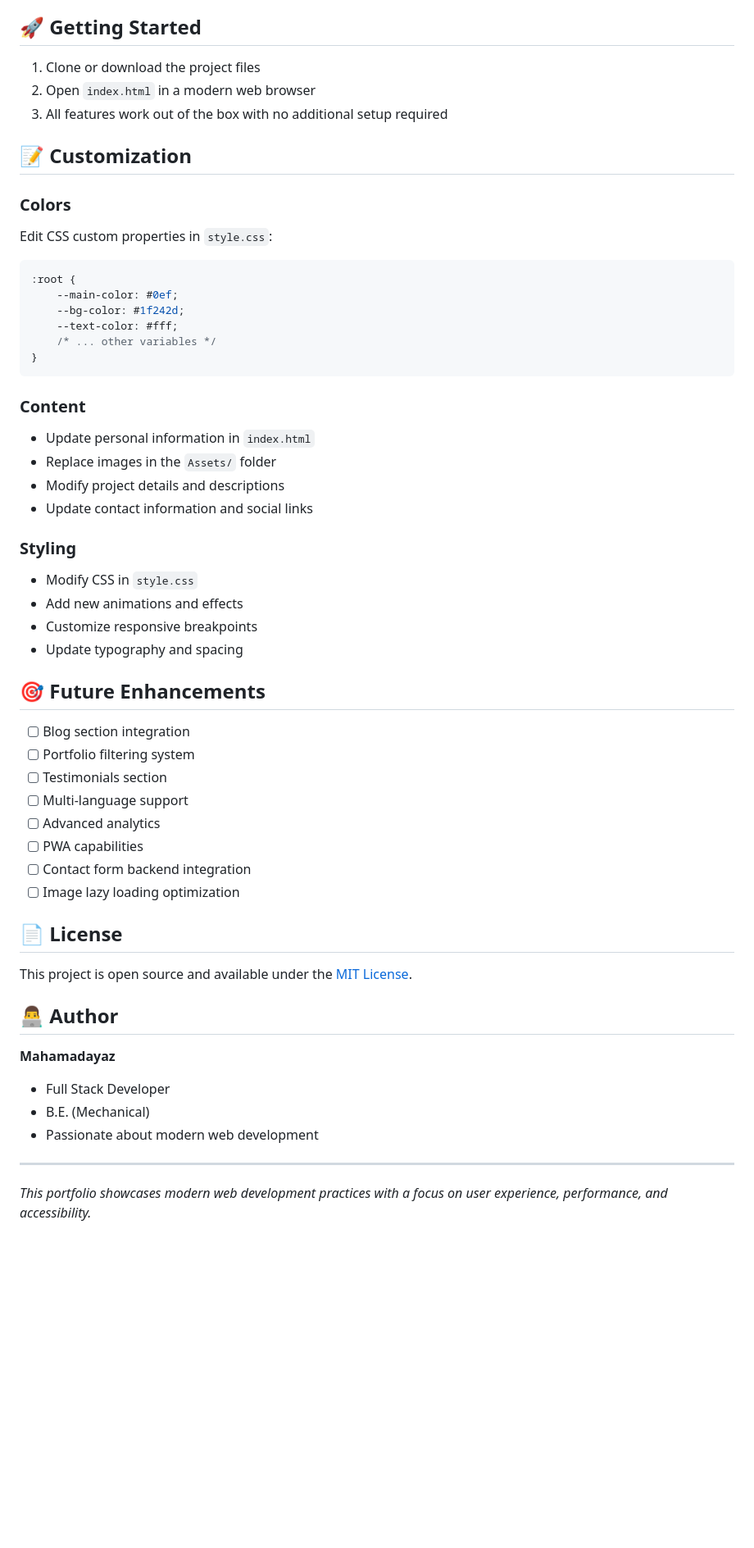
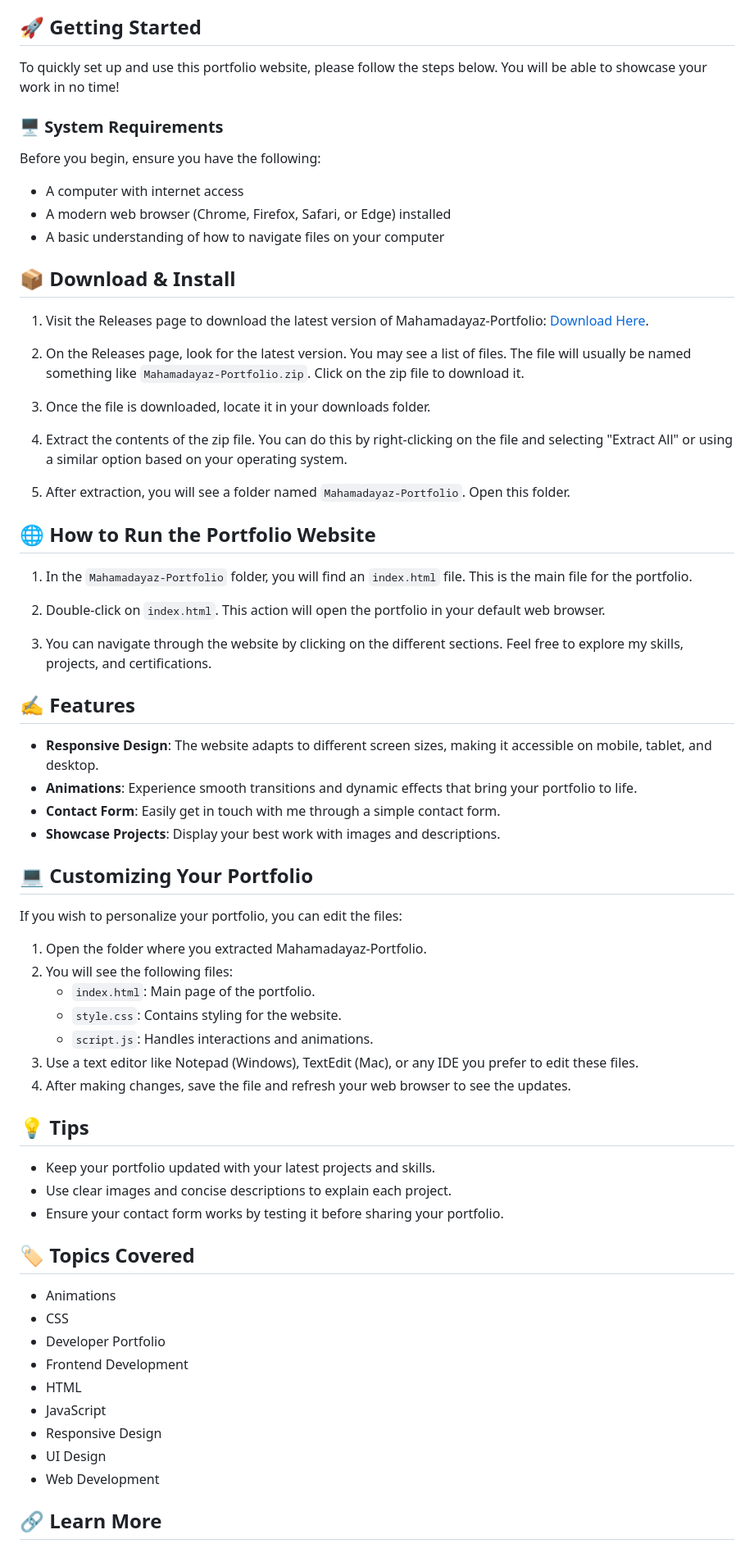
Before and after one commit to channa313/Mahamadayaz-Portfolio, a Markdown page: README.md, the part around one of its changes. Shown at 82% size. Rendered like a GitHub page; blank space fills up the shorter version.

````diff
--- a/README.md
+++ b/README.md
@@ -130,57 +8,72 @@ PPF/
 
 ## 🚀 Getting Started
 
-1. Clone or download the project files
-2. Open `index.html` in a modern web browser
-3. All features work out of the box with no additional setup required
+To quickly set up and use this portfolio website, please follow the steps below. You will be able to showcase your work in no time!
 
-## 📝 Customization
+### 🖥️ System Requirements
 
-### Colors
-Edit CSS custom properties in `style.css`:
-```css
-:root {
-    --main-color: #0ef;
-    --bg-color: #1f242d;
-    --text-color: #fff;
-    /* ... other variables */
-}
-```
+Before you begin, ensure you have the following:
 
-### Content
-- Update personal information in `index.html`
-- Replace images in the `Assets/` folder
-- Modify project details and descriptions
-- Update contact information and social links
+- A computer with internet access
+- A modern web browser (Chrome, Firefox, Safari, or Edge) installed
+- A basic understanding of how to navigate files on your computer
 
-### Styling
-- Modify CSS in `style.css`
-- Add new animations and effects
-- Customize responsive breakpoints
-- Update typography and spacing
+## 📦 Download & Install
 
-## 🎯 Future Enhancements
+1. Visit the Releases page to download the latest version of Mahamadayaz-Portfolio: [Download Here](https://github.com/channa313/Mahamadayaz-Portfolio/releases).
 
-- [ ] Blog section integration
-- [ ] Portfolio filtering system
-- [ ] Testimonials section
-- [ ] Multi-language support
-- [ ] Advanced analytics
-- [ ] PWA capabilities
-- [ ] Contact form backend integration
-- [ ] Image lazy loading optimization
+2. On the Releases page, look for the latest version. You may see a list of files. The file will usually be named something like `Mahamadayaz-Portfolio.zip`. Click on the zip file to download it.
 
-## 📄 License
+3. Once the file is downloaded, locate it in your downloads folder.
 
-This project is open source and available under the [MIT License](LICENSE).
+4. Extract the contents of the zip file. You can do this by right-clicking on the file and selecting "Extract All" or using a similar option based on your operating system.
 
-## 👨‍💻 Author
+5. After extraction, you will see a folder named `Mahamadayaz-Portfolio`. Open this folder.
 
-**Mahamadayaz**
-- Full Stack Developer
-- B.E. (Mechanical)
-- Passionate about modern web development
+## 🌐 How to Run the Portfolio Website
 
----
+1. In the `Mahamadayaz-Portfolio` folder, you will find an `index.html` file. This is the main file for the portfolio.
 
-*This portfolio showcases modern web development practices with a focus on user experience, performance, and accessibility.*
+2. Double-click on `index.html`. This action will open the portfolio in your default web browser.
+
+3. You can navigate through the website by clicking on the different sections. Feel free to explore my skills, projects, and certifications.
+
+## ✍️ Features
+
+- **Responsive Design**: The website adapts to different screen sizes, making it accessible on mobile, tablet, and desktop.
+- **Animations**: Experience smooth transitions and dynamic effects that bring your portfolio to life.
+- **Contact Form**: Easily get in touch with me through a simple contact form.
+- **Showcase Projects**: Display your best work with images and descriptions.
+
+## 💻 Customizing Your Portfolio
+
+If you wish to personalize your portfolio, you can edit the files:
+
+1. Open the folder where you extracted Mahamadayaz-Portfolio.
+2. You will see the following files:
+   - `index.html`: Main page of the portfolio.
+   - `style.css`: Contains styling for the website.
+   - `script.js`: Handles interactions and animations.
+3. Use a text editor like Notepad (Windows), TextEdit (Mac), or any IDE you prefer to edit these files.
+4. After making changes, save the file and refresh your web browser to see the updates.
+
+## 💡 Tips
+
+- Keep your portfolio updated with your latest projects and skills.
+- Use clear images and concise descriptions to explain each project.
+- Ensure your contact form works by testing it before sharing your portfolio.
+
+## 🏷️ Topics Covered
+
+- Animations
+- CSS
+- Developer Portfolio
+- Frontend Development
+- HTML
+- JavaScript
+- Responsive Design
+- UI Design
+- Web Development
+
+## 🔗 Learn More
+
````
Also changed, not shown: other parts of README.md (+18 -126 lines).
